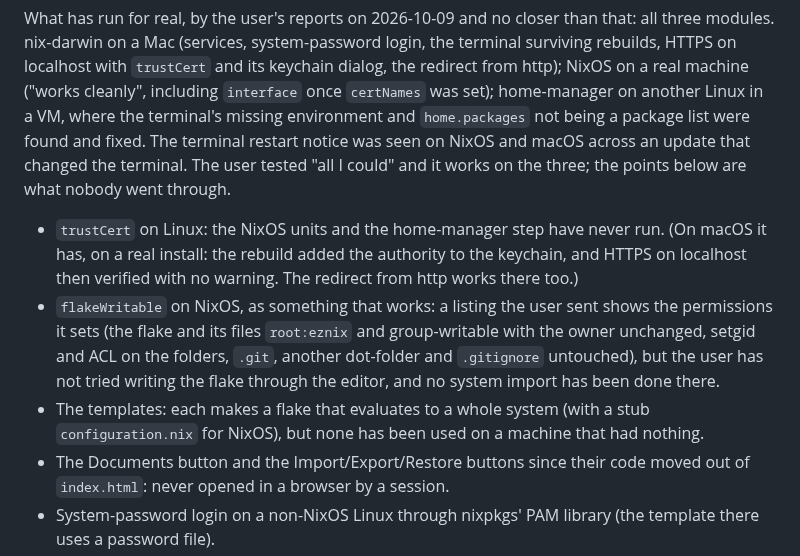
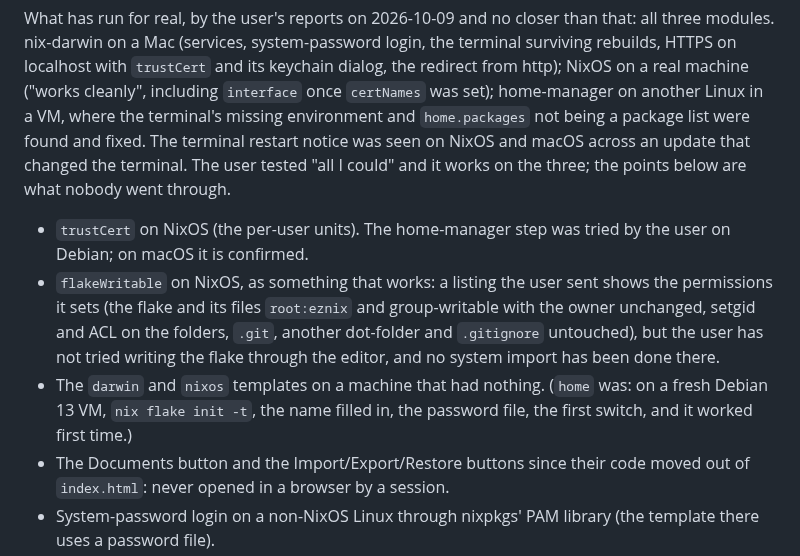
Before and after one commit to kalken/eznix, a Markdown page: CLAUDE.md, the part around the change. Rendered like a GitHub page.

Commit message:
CLAUDE.md: the home template ran on a fresh Debian; trustCert tried there

```diff
--- a/CLAUDE.md
+++ b/CLAUDE.md
@@ -272,16 +272,16 @@ set); home-manager on another Linux in a VM, where the terminal's missing enviro
 was seen on NixOS and macOS across an update that changed the terminal. The user tested
 "all I could" and it works on the three; the points below are what nobody went through.
 
-- `trustCert` on Linux: the NixOS units and the home-manager step have never run. (On macOS
-  it has, on a real install: the rebuild added the authority to the keychain, and HTTPS on
-  localhost then verified with no warning. The redirect from http works there too.)
+- `trustCert` on NixOS (the per-user units). The home-manager step was tried by the user on
+  Debian; on macOS it is confirmed.
 - `flakeWritable` on NixOS, as something that works: a listing the user sent shows the
   permissions it sets (the flake and its files `root:eznix` and group-writable with the
   owner unchanged, setgid and ACL on the folders, `.git`, another dot-folder and
   `.gitignore` untouched), but the user has not tried writing the flake through the editor,
   and no system import has been done there.
-- The templates: each makes a flake that evaluates to a whole system (with a stub
-  `configuration.nix` for NixOS), but none has been used on a machine that had nothing.
+- The `darwin` and `nixos` templates on a machine that had nothing. (`home` was: on a fresh
+  Debian 13 VM, `nix flake init -t`, the name filled in, the password file, the first
+  switch, and it worked first time.)
 - The Documents button and the Import/Export/Restore buttons since their code moved out of
   `index.html`: never opened in a browser by a session.
 - System-password login on a non-NixOS Linux through nixpkgs' PAM library (the template
```
